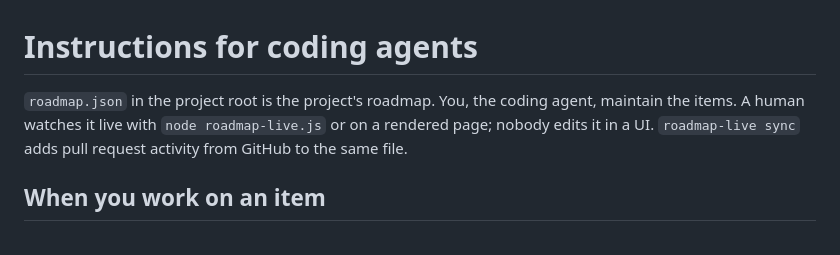
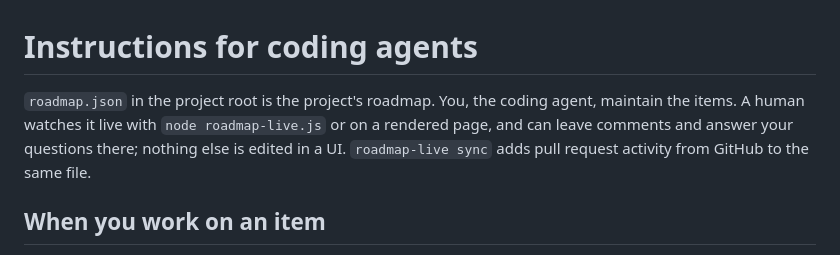
Before and after one commit to marvrue/roadmap-live, a Markdown page: AGENTS.md, the part around the change. Rendered like a GitHub page.

Commit message:
AGENTS.md: say who writes what now that the page has comments
Co-Authored-By: Claude Fable 5.1 <noreply@anthropic.com>

```diff
--- a/AGENTS.md
+++ b/AGENTS.md
@@ -1,6 +1,6 @@
 # Instructions for coding agents
 
-`roadmap.json` in the project root is the project's roadmap. You, the coding agent, maintain the items. A human watches it live with `node roadmap-live.js` or on a rendered page; nobody edits it in a UI. `roadmap-live sync` adds pull request activity from GitHub to the same file.
+`roadmap.json` in the project root is the project's roadmap. You, the coding agent, maintain the items. A human watches it live with `node roadmap-live.js` or on a rendered page, and can leave comments and answer your questions there; nothing else is edited in a UI. `roadmap-live sync` adds pull request activity from GitHub to the same file.
 
 ## When you work on an item
 
```
